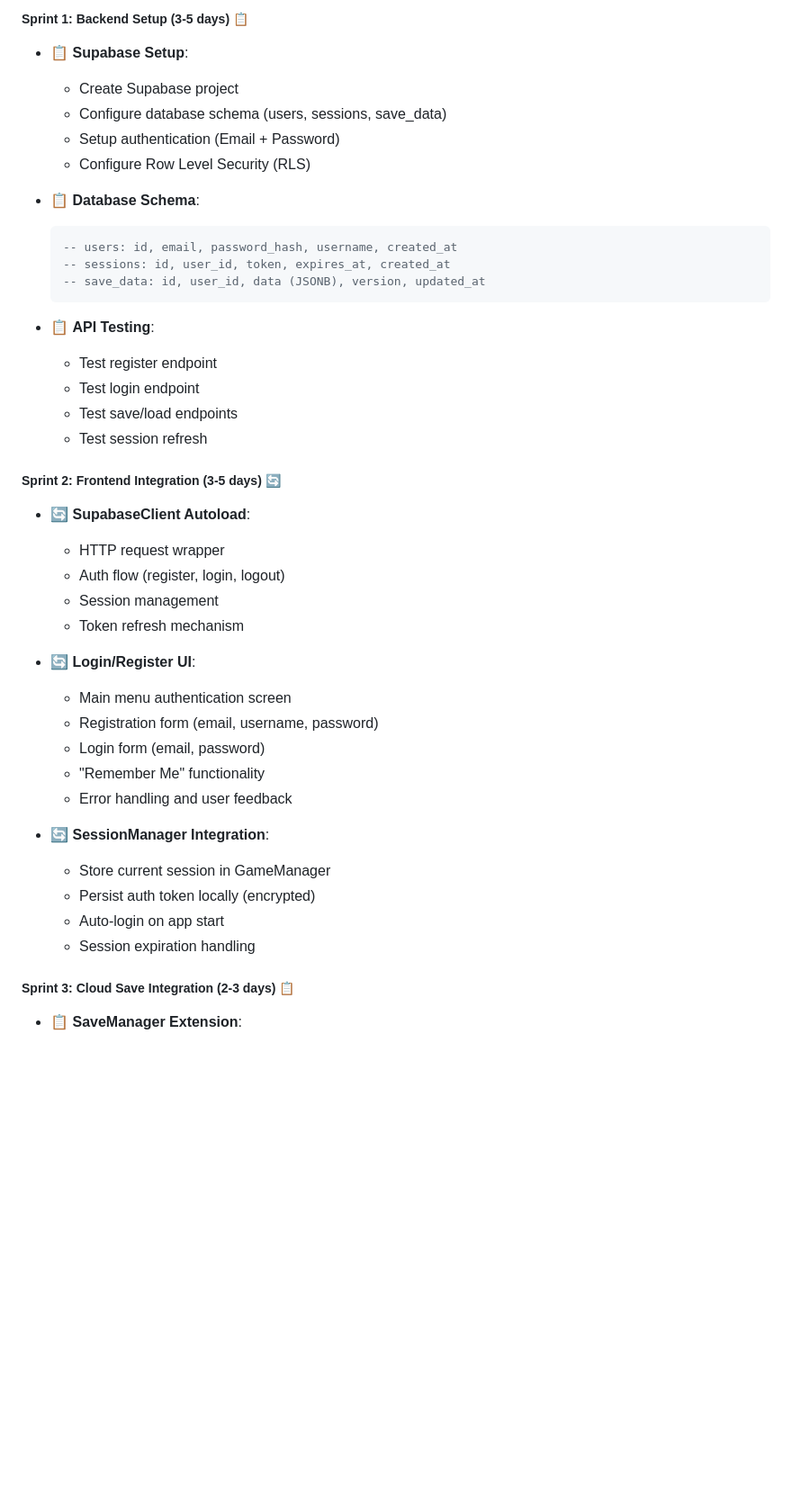
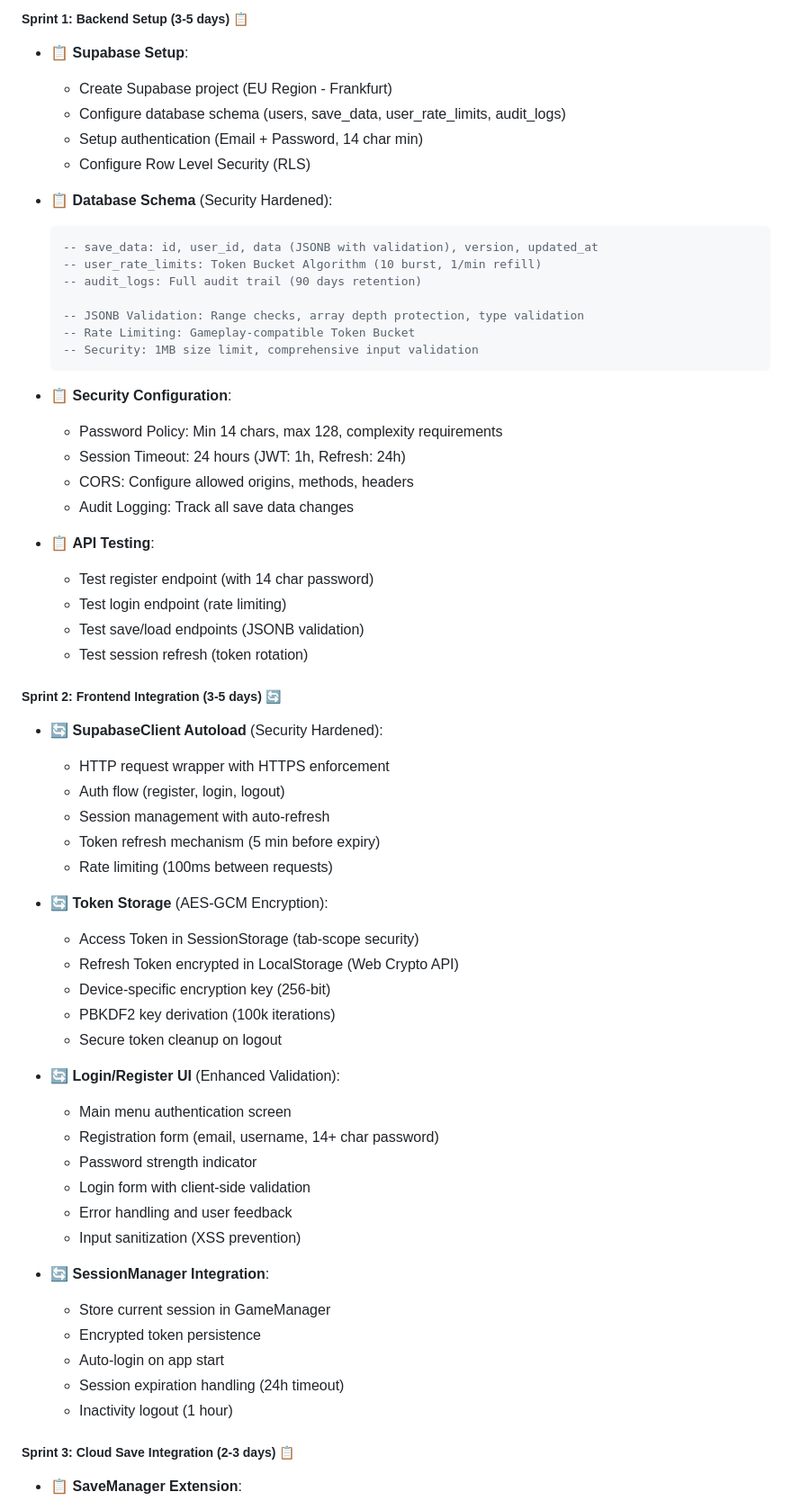
Before and after one commit to yagrima/bee-keeper-td, a Markdown page: DEVELOPMENT_PLAN_v3.0.md, the part around one of its changes. Shown at 90% size. Rendered like a GitHub page; blank space fills up the shorter version.

````diff
--- a/DEVELOPMENT_PLAN_v3.0.md
+++ b/DEVELOPMENT_PLAN_v3.0.md
@@ -115,43 +115,63 @@
 
 ##### **Sprint 1: Backend Setup (3-5 days)** 📋
 - 📋 **Supabase Setup**:
-  - Create Supabase project
-  - Configure database schema (users, sessions, save_data)
-  - Setup authentication (Email + Password)
+  - Create Supabase project (EU Region - Frankfurt)
+  - Configure database schema (users, save_data, user_rate_limits, audit_logs)
+  - Setup authentication (Email + Password, 14 char min)
   - Configure Row Level Security (RLS)
 
-- 📋 **Database Schema**:
+- 📋 **Database Schema** (Security Hardened):
   ```sql
-  -- users: id, email, password_hash, username, created_at
-  -- sessions: id, user_id, token, expires_at, created_at
-  -- save_data: id, user_id, data (JSONB), version, updated_at
+  -- save_data: id, user_id, data (JSONB with validation), version, updated_at
+  -- user_rate_limits: Token Bucket Algorithm (10 burst, 1/min refill)
+  -- audit_logs: Full audit trail (90 days retention)
+
+  -- JSONB Validation: Range checks, array depth protection, type validation
+  -- Rate Limiting: Gameplay-compatible Token Bucket
+  -- Security: 1MB size limit, comprehensive input validation
   ```
 
+- 📋 **Security Configuration**:
+  - Password Policy: Min 14 chars, max 128, complexity requirements
+  - Session Timeout: 24 hours (JWT: 1h, Refresh: 24h)
+  - CORS: Configure allowed origins, methods, headers
+  - Audit Logging: Track all save data changes
+
 - 📋 **API Testing**:
-  - Test register endpoint
-  - Test login endpoint
-  - Test save/load endpoints
-  - Test session refresh
+  - Test register endpoint (with 14 char password)
+  - Test login endpoint (rate limiting)
+  - Test save/load endpoints (JSONB validation)
+  - Test session refresh (token rotation)
 
 ##### **Sprint 2: Frontend Integration (3-5 days)** 🔄
-- 🔄 **SupabaseClient Autoload**:
-  - HTTP request wrapper
+- 🔄 **SupabaseClient Autoload** (Security Hardened):
+  - HTTP request wrapper with HTTPS enforcement
   - Auth flow (register, login, logout)
-  - Session management
-  - Token refresh mechanism
+  - Session management with auto-refresh
+  - Token refresh mechanism (5 min before expiry)
+  - Rate limiting (100ms between requests)
 
-- 🔄 **Login/Register UI**:
+- 🔄 **Token Storage** (AES-GCM Encryption):
+  - Access Token in SessionStorage (tab-scope security)
+  - Refresh Token encrypted in LocalStorage (Web Crypto API)
+  - Device-specific encryption key (256-bit)
+  - PBKDF2 key derivation (100k iterations)
+  - Secure token cleanup on logout
+
+- 🔄 **Login/Register UI** (Enhanced Validation):
   - Main menu authentication screen
-  - Registration form (email, username, password)
-  - Login form (email, password)
-  - "Remember Me" functionality
+  - Registration form (email, username, 14+ char password)
+  - Password strength indicator
+  - Login form with client-side validation
   - Error handling and user feedback
+  - Input sanitization (XSS prevention)
 
 - 🔄 **SessionManager Integration**:
   - Store current session in GameManager
-  - Persist auth token locally (encrypted)
+  - Encrypted token persistence
   - Auto-login on app start
-  - Session expiration handling
+  - Session expiration handling (24h timeout)
+  - Inactivity logout (1 hour)
 
 ##### **Sprint 3: Cloud Save Integration (2-3 days)** 📋
 - 📋 **SaveManager Extension**:
````
Also changed, not shown: other parts of DEVELOPMENT_PLAN_v3.0.md (+23 -12 lines), PRD_BeeKeeperTD_v3.0.md (+60 -11 lines).
